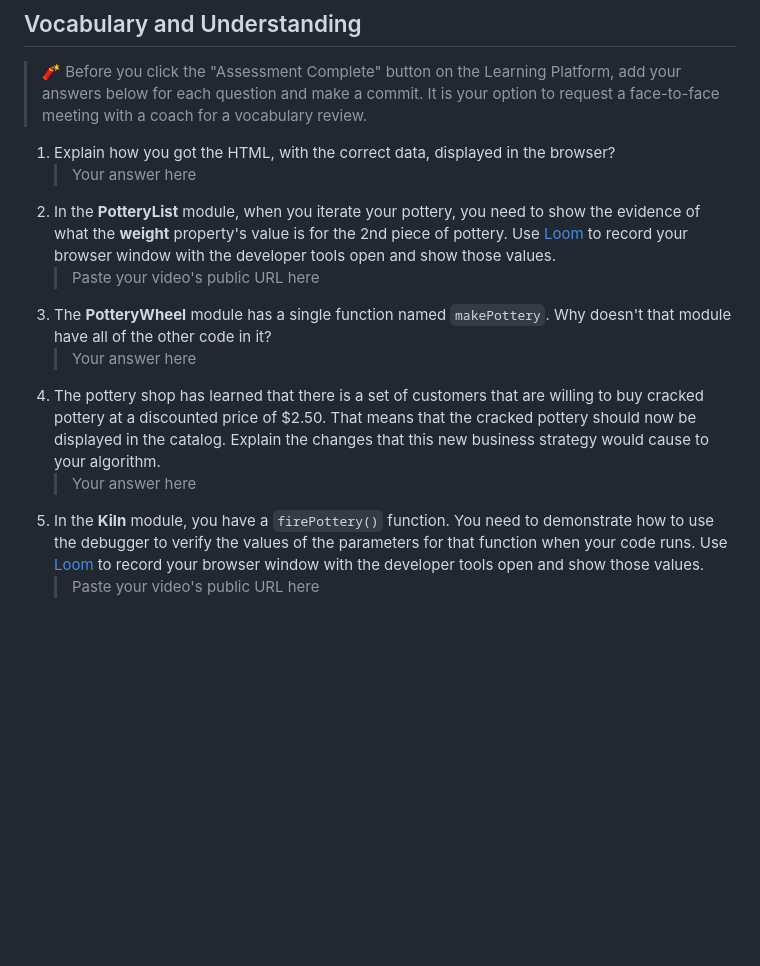
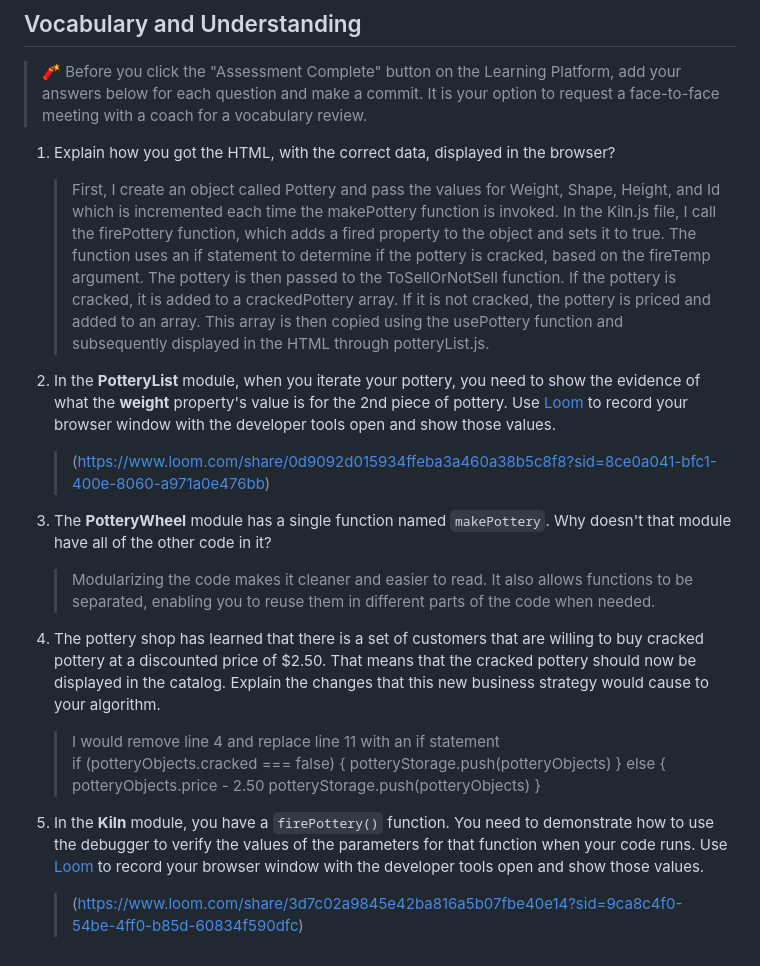
Before and after one commit to nss-day-cohort-75/Hairy-Potter-Gregor-j8, a Markdown page: README.md, the part around the change. Rendered like a GitHub page; blank space fills up the shorter version.

```diff
--- a/README.md
+++ b/README.md
@@ -120,12 +120,27 @@ In the `main.js` module, invoke the `PotteryList` component function. Take its r
 > 🧨 Before you click the "Assessment Complete" button on the Learning Platform, add your answers below for each question and make a commit. It is your option to request a face-to-face meeting with a coach for a vocabulary review.
 
 1. Explain how you got the HTML, with the correct data, displayed in the browser?
-   > Your answer here
+
+   > First, I create an object called Pottery and pass the values for Weight, Shape, Height, and Id which is incremented each time the makePottery function is invoked. In the Kiln.js file, I call the firePottery function, which adds a fired property to the object and sets it to true. The function uses an if statement to determine if the pottery is cracked, based on the fireTemp argument. The pottery is then passed to the ToSellOrNotSell function. If the pottery is cracked, it is added to a crackedPottery array. If it is not cracked, the pottery is priced and added to an array. This array is then copied using the usePottery function and subsequently displayed in the HTML through potteryList.js.
+
 2. In the **PotteryList** module, when you iterate your pottery, you need to show the evidence of what the **weight** property's value is for the 2nd piece of pottery. Use [Loom](https://www.loom.com/) to record your browser window with the developer tools open and show those values.
-   > Paste your video's public URL here
+
+   > (https://www.loom.com/share/0d9092d015934ffeba3a460a38b5c8f8?sid=8ce0a041-bfc1-400e-8060-a971a0e476bb)
+
 3. The **PotteryWheel** module has a single function named `makePottery`. Why doesn't that module have all of the other code in it?
-   > Your answer here
+
+   > Modularizing the code makes it cleaner and easier to read. It also allows functions to be separated, enabling you to reuse them in different parts of the code when needed.
+
 4. The pottery shop has learned that there is a set of customers that are willing to buy cracked pottery at a discounted price of $2.50. That means that the cracked pottery should now be displayed in the catalog. Explain the changes that this new business strategy would cause to your algorithm.
-   > Your answer here
+
+   > I would remove line 4 and replace line 11 with an if statement
+   if (potteryObjects.cracked === false) {
+      potteryStorage.push(potteryObjects)
+   } else {
+      potteryObjects.price - 2.50
+      potteryStorage.push(potteryObjects)
+   }
+
 5. In the **Kiln** module, you have a `firePottery()` function. You need to demonstrate how to use the debugger to verify the values of the parameters for that function when your code runs. Use [Loom](https://www.loom.com/) to record your browser window with the developer tools open and show those values.
-   > Paste your video's public URL here
+
+   > (https://www.loom.com/share/3d7c02a9845e42ba816a5b07fbe40e14?sid=9ca8c4f0-54be-4ff0-b85d-60834f590dfc)
```
